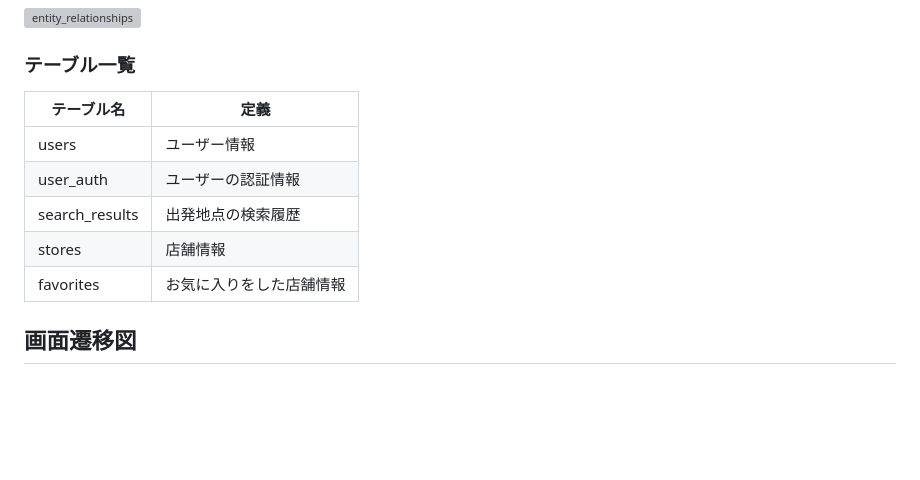
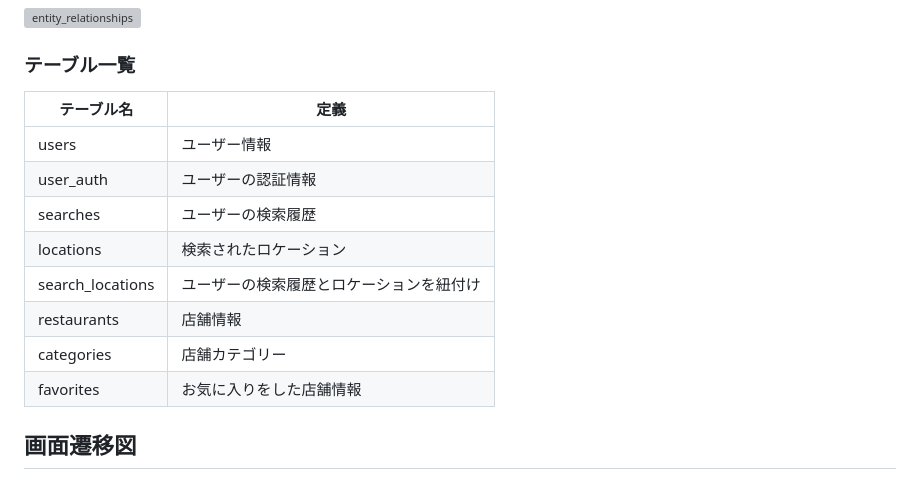
Before and after one commit to teri-shiba/minnaka-map, a Markdown page: README.md, the part around one of its changes. Rendered like a GitHub page; blank space fills up the shorter version; grey boxes are pictures that could not be loaded.

Commit message:
docs: fix readme

```diff
--- a/README.md
+++ b/README.md
@@ -77,13 +76,16 @@ TODO: 開発完了後、画像を貼る
 
 ### テーブル一覧
 
-| テーブル名     | 定義                     |
-| -------------- | ------------------------ |
-| users          | ユーザー情報             |
-| user_auth      | ユーザーの認証情報       |
-| search_results | 出発地点の検索履歴       |
-| stores         | 店舗情報                 |
-| favorites      | お気に入りをした店舗情報 |
+| テーブル名       | 定義                                     |
+| ---------------- | ---------------------------------------- |
+| users            | ユーザー情報                             |
+| user_auth        | ユーザーの認証情報                       |
+| searches         | ユーザーの検索履歴                       |
+| locations        | 検索されたロケーション                   |
+| search_locations | ユーザーの検索履歴とロケーションを紐付け |
+| restaurants      | 店舗情報                                 |
+| categories       | 店舗カテゴリー                           |
+| favorites        | お気に入りをした店舗情報                 |
 
 ## 画面遷移図
 
```
Also changed, not shown: other parts of README.md (+3 -4 lines).
